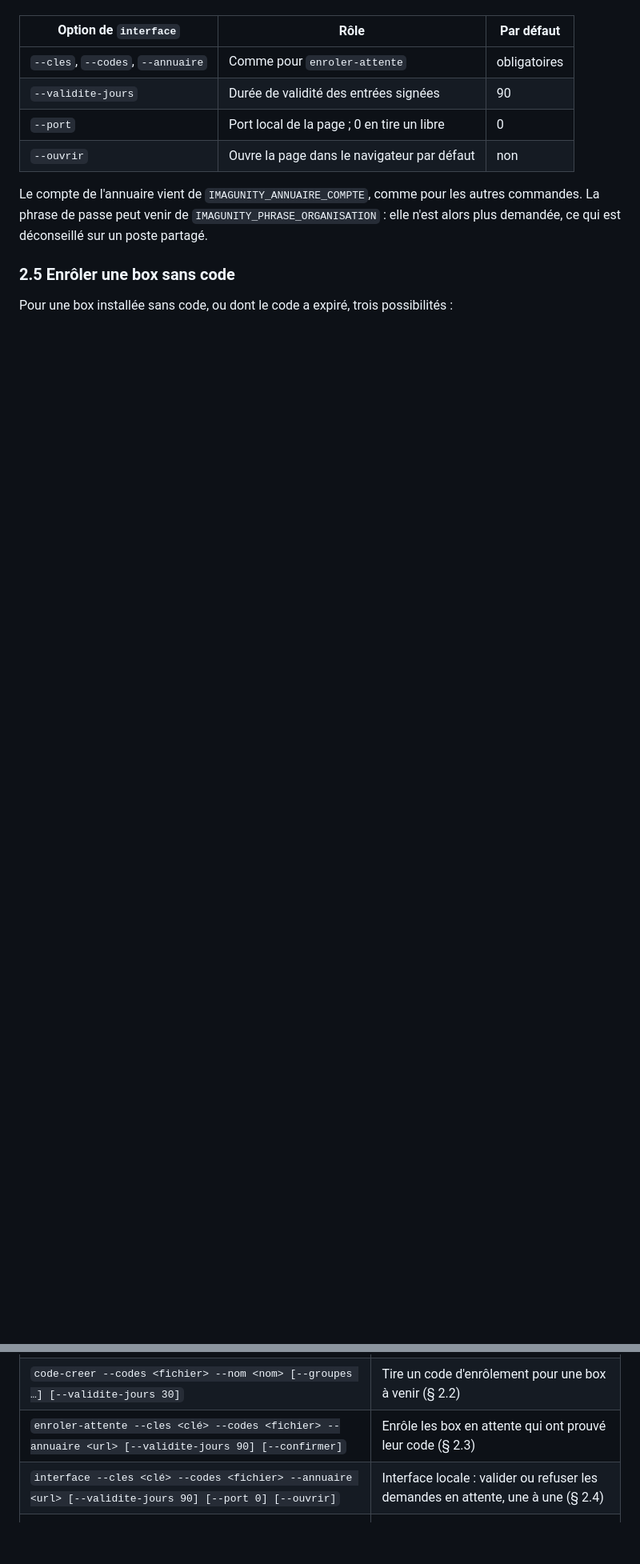
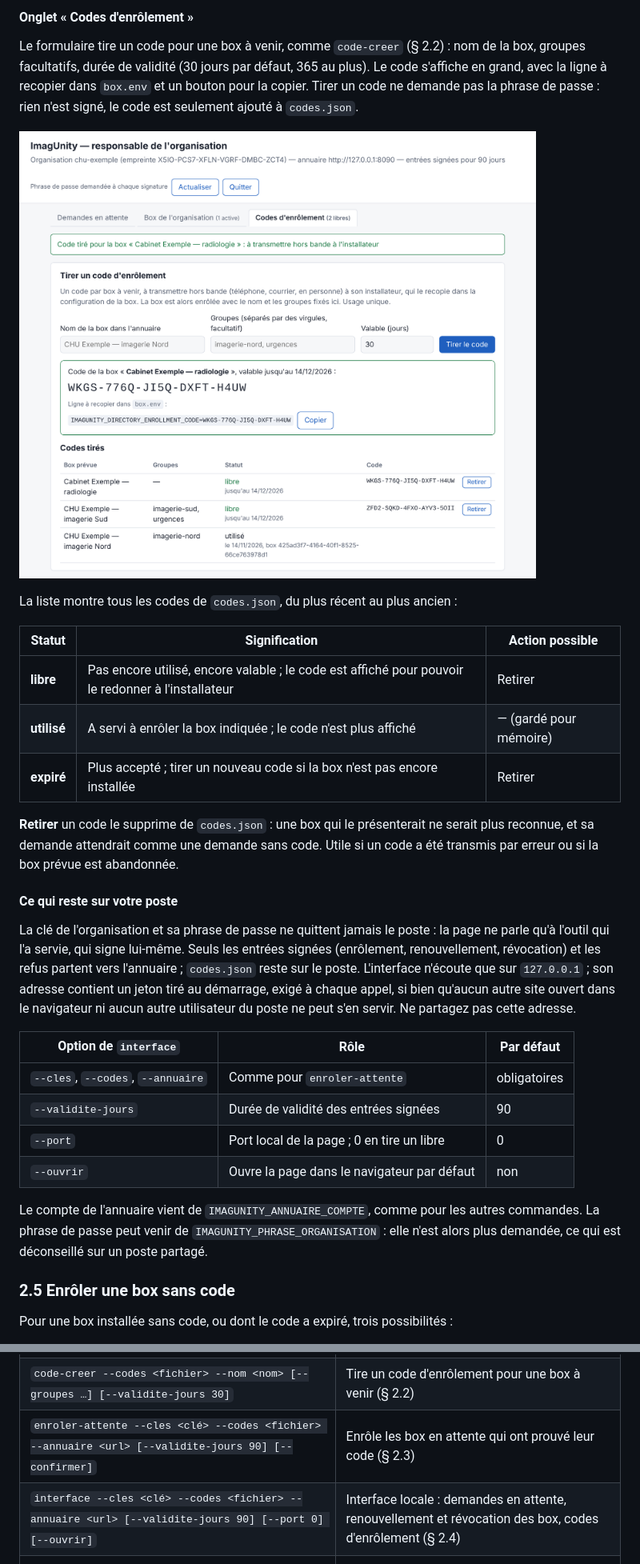
Before and after one commit to lioneldroz/ImagUnity, a Markdown page: docs/guides/guide-responsable.md, 2 parts joined by grey strips. Shown at 80% size. Drawn GitHub-style; pictures changed too: docs/images/guide-responsable/18-interface-codes.png (added); blank space fills up the shorter version.

```diff
--- a/docs/guides/guide-responsable.md
+++ b/docs/guides/guide-responsable.md
@@ -227,3 +247,22 @@ Pour une **demande sans code**, le bouton « Valider » ne s'active qu'une fois
+#### Onglet « Codes d'enrôlement »
+
+Le formulaire tire un code pour une box à venir, comme `code-creer` (§ 2.2) : nom de la box, groupes facultatifs, durée de validité (30 jours par défaut, 365 au plus). Le code s'affiche en grand, avec la ligne à recopier dans `box.env` et un bouton pour la copier. Tirer un code ne demande pas la phrase de passe : rien n'est signé, le code est seulement ajouté à `codes.json`.
+
+![Onglet Codes d'enrôlement : formulaire, code tiré, liste des codes](../images/guide-responsable/18-interface-codes.png)
+
+La liste montre tous les codes de `codes.json`, du plus récent au plus ancien :
+
+| Statut | Signification | Action possible |
+|---|---|---|
+| **libre** | Pas encore utilisé, encore valable ; le code est affiché pour pouvoir le redonner à l'installateur | Retirer |
+| **utilisé** | A servi à enrôler la box indiquée ; le code n'est plus affiché | — (gardé pour mémoire) |
+| **expiré** | Plus accepté ; tirer un nouveau code si la box n'est pas encore installée | Retirer |
+
+**Retirer** un code le supprime de `codes.json` : une box qui le présenterait ne serait plus reconnue, et sa demande attendrait comme une demande sans code. Utile si un code a été transmis par erreur ou si la box prévue est abandonnée.
+
+#### Ce qui reste sur votre poste
+
+La clé de l'organisation et sa phrase de passe ne quittent jamais le poste : la page ne parle qu'à l'outil qui l'a servie, qui signe lui-même. Seuls les entrées signées (enrôlement, renouvellement, révocation) et les refus partent vers l'annuaire ; `codes.json` reste sur le poste. L'interface n'écoute que sur `127.0.0.1` ; son adresse contient un jeton tiré au démarrage, exigé à chaque appel, si bien qu'aucun autre site ouvert dans le navigateur ni aucun autre utilisateur du poste ne peut s'en servir. Ne partagez pas cette adresse.
 
 | Option de `interface` | Rôle | Par défaut |
 |---|---|---|
@@ -559,7 +602,7 @@ Côté box, si elle n'apparaît pas dans les demandes en attente : vérifier qu'
 | `organisation-creer --organisation <id> --cles <fichier>` | Crée la clé de l'organisation et affiche son empreinte (§ 2.1) |
 | `code-creer --codes <fichier> --nom <nom> [--groupes …] [--validite-jours 30]` | Tire un code d'enrôlement pour une box à venir (§ 2.2) |
 | `enroler-attente --cles <clé> --codes <fichier> --annuaire <url> [--validite-jours 90] [--confirmer]` | Enrôle les box en attente qui ont prouvé leur code (§ 2.3) |
-| `interface --cles <clé> --codes <fichier> --annuaire <url> [--validite-jours 90] [--port 0] [--ouvrir]` | Interface locale : valider ou refuser les demandes en attente, une à une (§ 2.4) |
+| `interface --cles <clé> --codes <fichier> --annuaire <url> [--validite-jours 90] [--port 0] [--ouvrir]` | Interface locale : demandes en attente, renouvellement et révocation des box, codes d'enrôlement (§ 2.4) |
 | `renouveler --cles <clé> --annuaire <url> [--avant-jours 15] [--validite-jours 90] [--confirmer]` | Renouvelle les entrées qui expirent bientôt (§ 2.6) |
 | `empreinte --cle-publique <fichier>` | Affiche l'empreinte d'une clé publique d'organisation |
 | `enroler --cles <clé> --demande <fichier> [--groupes …] [--validite-jours 90] [--serie 1] --sortie <fichier>` | Signe l'entrée d'une box, à la main (§ 2.5, § 2.7) |
```
Also changed, not shown: other parts of docs/guides/guide-responsable.md (+29 -5 lines), docs/guides/notes-de-version.md (+1 -0 lines), docs/reference/annuaire-signe.md (+1 -1 lines), docs/images/guide-responsable/15-interface-box.png (added), docs/images/guide-responsable/15-interface-fin.png (added), docs/images/guide-responsable/16-interface-revoquer.png (added), docs/images/guide-responsable/17-interface-box-apres.png (added), 3 other files.
